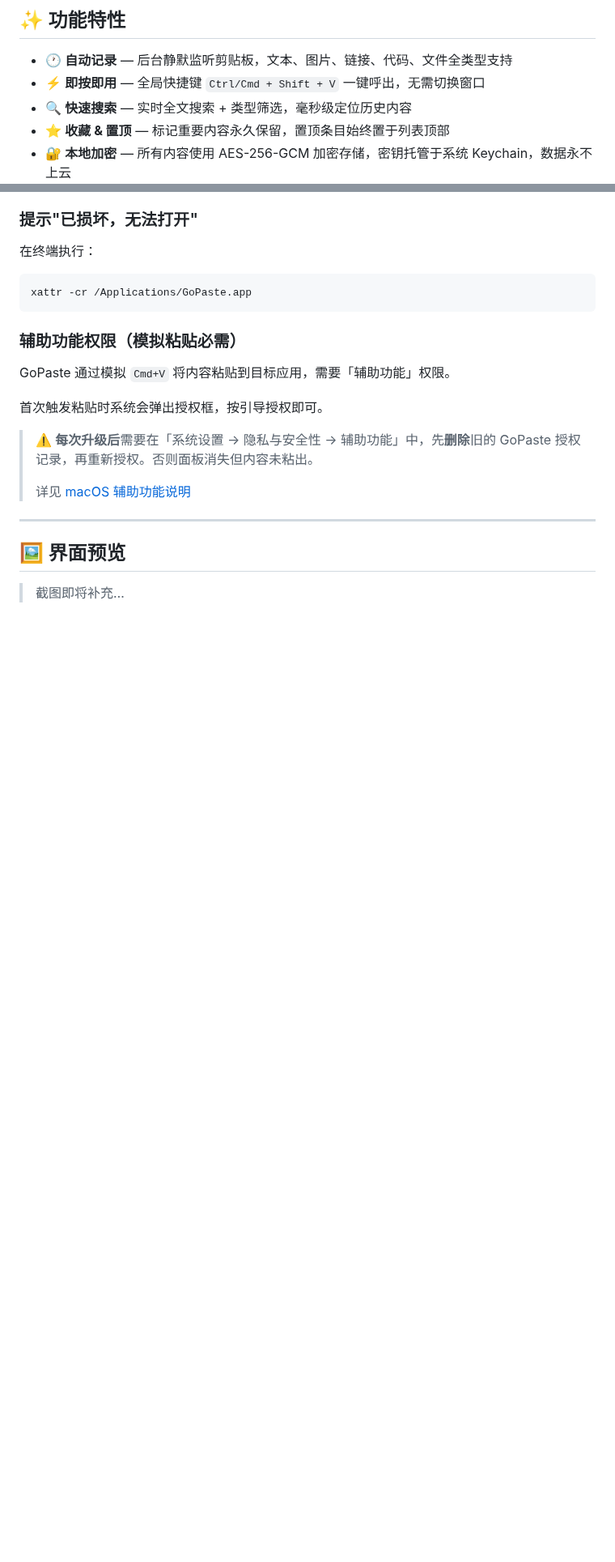
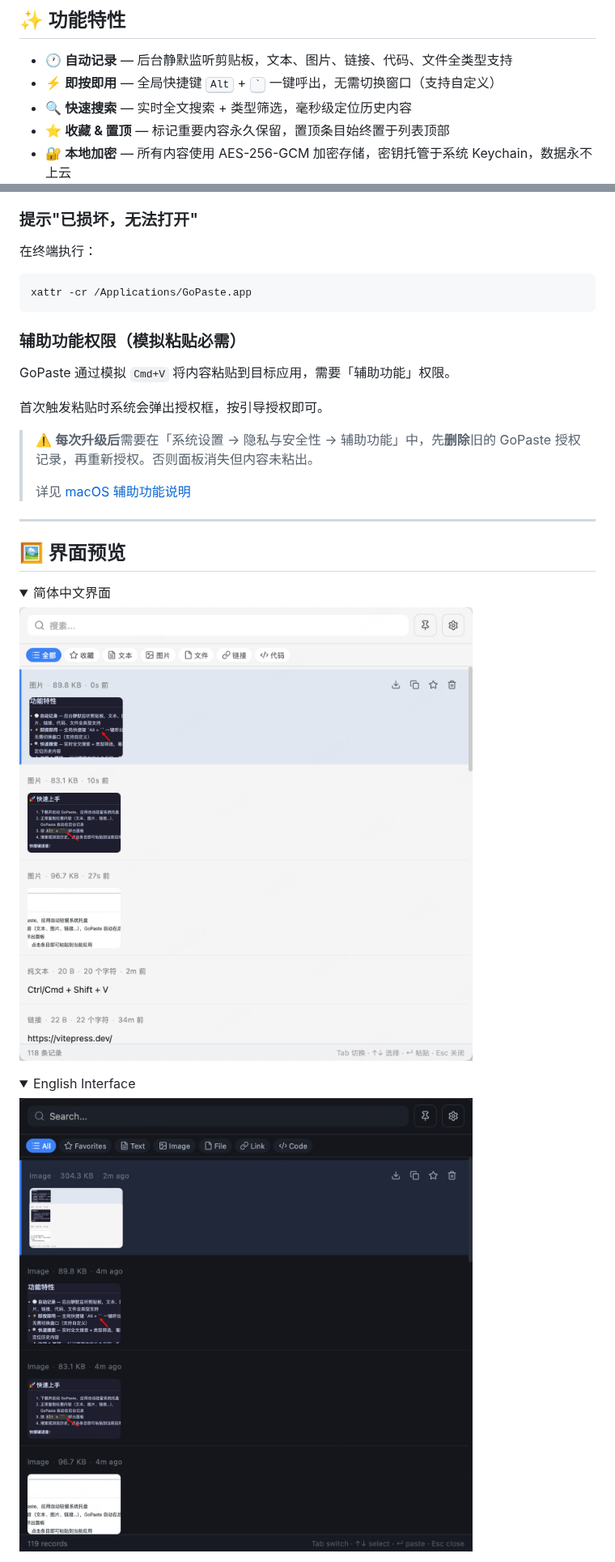
Before and after one commit to GoPaste/GoPaste, a Markdown page: README.md, 2 parts joined by grey strips. Shown at 81% size. Drawn GitHub-style; pictures changed too: assets/images/main_en.png (added), assets/images/main_zh_sc.png (added); folded sections open; blank space fills up the shorter version.

Commit message:
docs: 修复快捷键显示、更新下载表格、截图折叠展示、README双语同步

```diff
--- a/README.md
+++ b/README.md
@@ -20,7 +20,7 @@
 ## ✨ 功能特性
 
 - 🕐 **自动记录** — 后台静默监听剪贴板，文本、图片、链接、代码、文件全类型支持
-- ⚡ **即按即用** — 全局快捷键 `Ctrl/Cmd + Shift + V` 一键呼出，无需切换窗口
+- ⚡ **即按即用** — 全局快捷键 <kbd>Alt</kbd> + <kbd>\`</kbd> 一键呼出，无需切换窗口（支持自定义）
 - 🔍 **快速搜索** — 实时全文搜索 + 类型筛选，毫秒级定位历史内容
 - ⭐ **收藏 & 置顶** — 标记重要内容永久保留，置顶条目始终置于列表顶部
 - 🔐 **本地加密** — 所有内容使用 AES-256-GCM 加密存储，密钥托管于系统 Keychain，数据永不上云
@@ -99,4 +102,17 @@ GoPaste 通过模拟 `Cmd+V` 将内容粘贴到目标应用，需要「辅助功
 
 ## 🖼️ 界面预览
 
-> 截图即将补充…
+<details>
+<summary>简体中文界面</summary>
+
+![简体中文](./assets/images/main_zh_sc.png)
+
+</details>
+
+<details>
+<summary>English Interface</summary>
+
+![English](./assets/images/main_en.png)
+
+</details>
+
```
Also changed, not shown: other parts of README.md (+15 -6 lines), README.en.md (+30 -8 lines), assets/images/icon.png (added), assets/images/settings_zh_tc.png (added), 2 other files.
